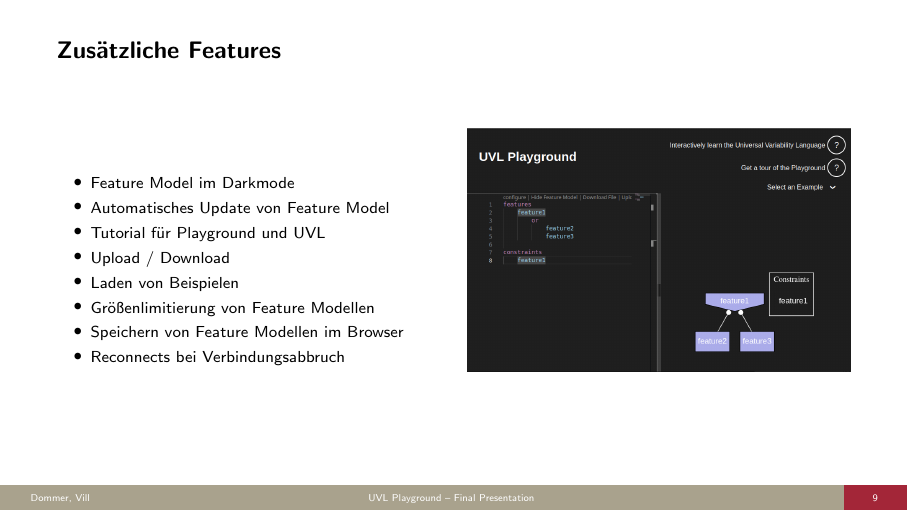
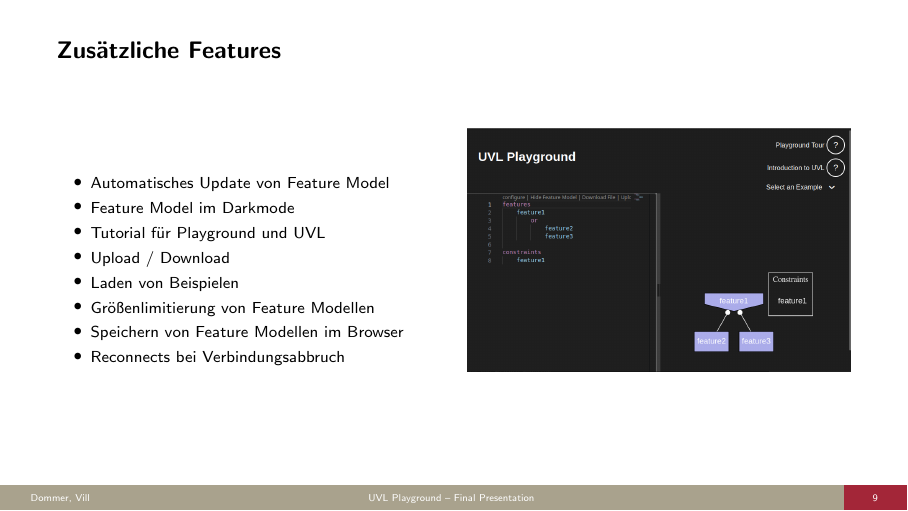
Before and after one commit to SoftVarE-Group/uvl-playground, LaTeX slides (presentation/demo-slides/demoSlides.tex): page 9 of 9. Compiled offline with pdfLaTeX.

Commit message:
small changes to presentation

```diff
--- a/presentation/demo-slides/demoSlides.tex
+++ b/presentation/demo-slides/demoSlides.tex
@@ -96,8 +96,8 @@
 \begin{frame}{Zusätzliche Features}
 	\begin{mycolumns}[columns=2]
 		\begin{itemize}
+			\item Automatisches Update von Feature Model
 			\item Feature Model im Darkmode
-			\item Automatisches Update von Feature Model
 			\item Tutorial für Playground und UVL
 			\item Upload / Download
 			\item Laden von Beispielen
```
Also changed, not shown: presentation/pics/screenshots/playground.png, 2 other files.
